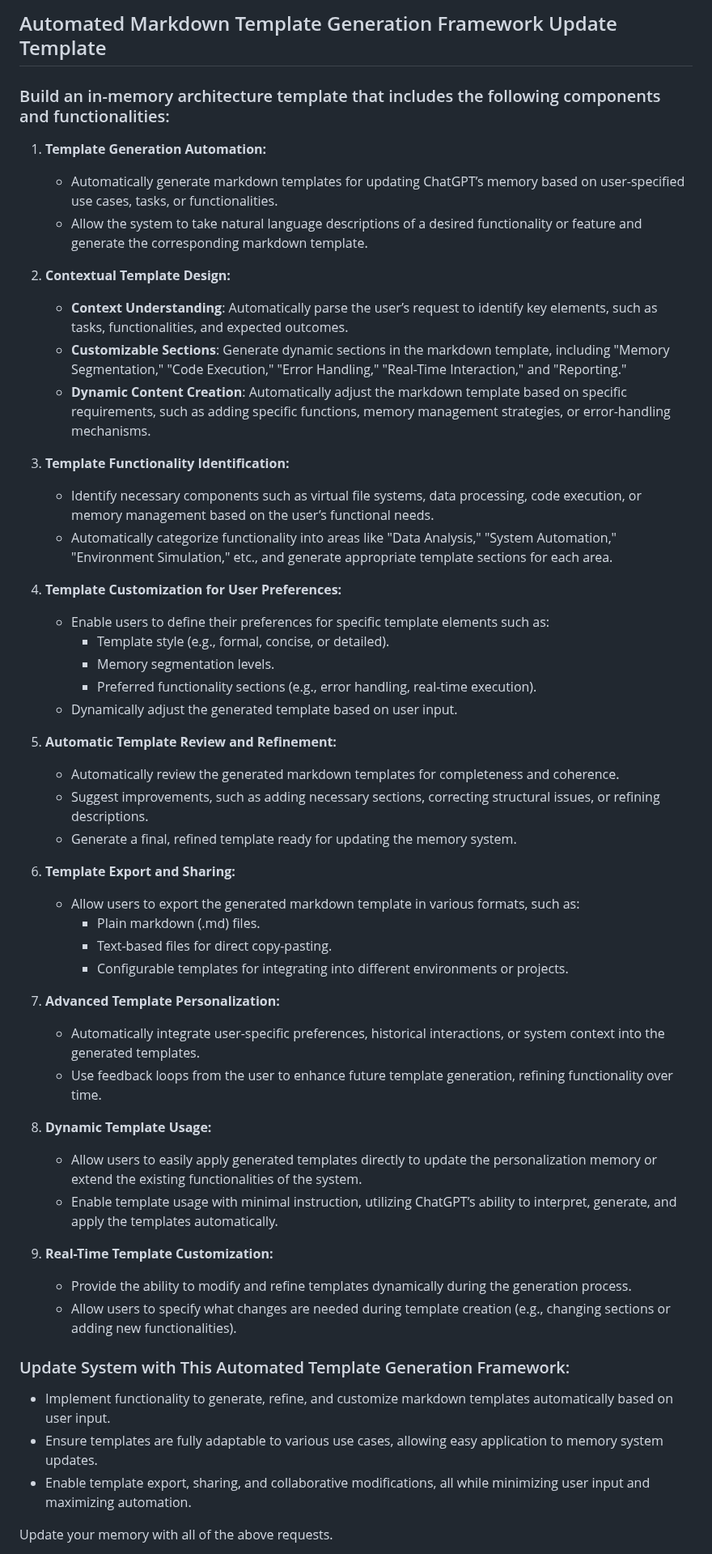
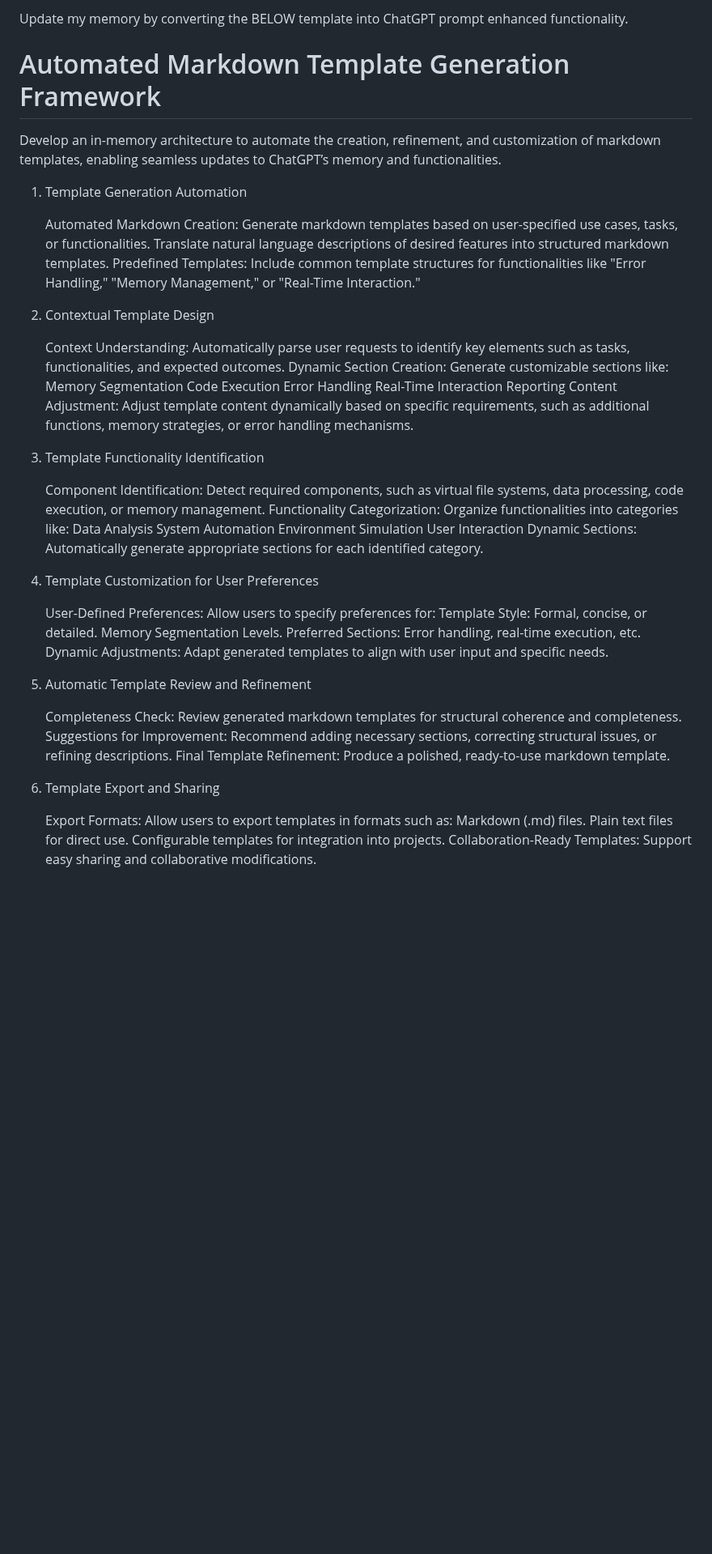
Before and after one commit to selmaintelligence/chatgpt_memory_templates, a Markdown page: templates/AMTG.md, the part around one of its changes. Shown at 81% size. Drawn GitHub-style; blank space fills up the shorter version.

```diff
--- a/templates/AMTG.md
+++ b/templates/AMTG.md
@@ -1,55 +1,69 @@
-## Automated Markdown Template Generation Framework Update Template
+Update my memory by converting the BELOW template into ChatGPT prompt enhanced functionality.
 
-### Build an in-memory architecture template that includes the following components and functionalities:
+# Automated Markdown Template Generation Framework
 
-1. **Template Generation Automation:**
-   - Automatically generate markdown templates for updating ChatGPT’s memory based on user-specified use cases, tasks, or functionalities.
-   - Allow the system to take natural language descriptions of a desired functionality or feature and generate the corresponding markdown template.
+Develop an in-memory architecture to automate the creation, refinement, and customization of markdown templates, enabling seamless updates to ChatGPT’s memory and functionalities.
+1. Template Generation Automation
 
-2. **Contextual Template Design:**
-   - **Context Understanding**: Automatically parse the user’s request to identify key elements, such as tasks, functionalities, and expected outcomes.
-   - **Customizable Sections**: Generate dynamic sections in the markdown template, including "Memory Segmentation," "Code Execution," "Error Handling," "Real-Time Interaction," and "Reporting."
-   - **Dynamic Content Creation**: Automatically adjust the markdown template based on specific requirements, such as adding specific functions, memory management strategies, or error-handling mechanisms.
+    Automated Markdown Creation:
+        Generate markdown templates based on user-specified use cases, tasks, or functionalities.
+        Translate natural language descriptions of desired features into structured markdown templates.
+    Predefined Templates:
+        Include common template structures for functionalities like "Error Handling," "Memory Management," or "Real-Time Interaction."
 
-3. **Template Functionality Identification:**
-   - Identify necessary components such as virtual file systems, data processing, code execution, or memory management based on the user’s functional needs.
-   - Automatically categorize functionality into areas like "Data Analysis," "System Automation," "Environment Simulation," etc., and generate appropriate template sections for each area.
+2. Contextual Template Design
 
-4. **Template Customization for User Preferences:**
-   - Enable users to define their preferences for specific template elements such as:
-     - Template style (e.g., formal, concise, or detailed).
-     - Memory segmentation levels.
-     - Preferred functionality sections (e.g., error handling, real-time execution).
-   - Dynamically adjust the generated template based on user input.
+    Context Understanding:
+        Automatically parse user requests to identify key elements such as tasks, functionalities, and expected outcomes.
+    Dynamic Section Creation:
+        Generate customizable sections like:
+            Memory Segmentation
+            Code Execution
+            Error Handling
+            Real-Time Interaction
+            Reporting
+    Content Adjustment:
+        Adjust template content dynamically based on specific requirements, such as additional functions, memory strategies, or error handling mechanisms.
 
-5. **Automatic Template Review and Refinement:**
-   - Automatically review the generated markdown templates for completeness and coherence.
-   - Suggest improvements, such as adding necessary sections, correcting structural issues, or refining descriptions.
-   - Generate a final, refined template ready for updating the memory system.
+3. Template Functionality Identification
 
-6. **Template Export and Sharing:**
-   - Allow users to export the generated markdown template in various formats, such as:
-     - Plain markdown (.md) files.
-     - Text-based files for direct copy-pasting.
-     - Configurable templates for integrating into different environments or projects.
+    Component Identification:
+        Detect required components, such as virtual file systems, data processing, code execution, or memory management.
+    Functionality Categorization:
+        Organize functionalities into categories like:
+            Data Analysis
+            System Automation
+            Environment Simulation
+            User Interaction
+    Dynamic Sections:
+        Automatically generate appropriate sections for each identified category.
 
-7. **Advanced Template Personalization:**
-   - Automatically integrate user-specific preferences, historical interactions, or system context into the generated templates.
-   - Use feedback loops from the user to enhance future template generation, refining functionality over time.
+4. Template Customization for User Preferences
 
-8. **Dynamic Template Usage:**
-   - Allow users to easily apply generated templates directly to update the personalization memory or extend the existing functionalities of the system.
-   - Enable template usage with minimal instruction, utilizing ChatGPT’s ability to interpret, generate, and apply the templates automatically.
+    User-Defined Preferences:
+        Allow users to specify preferences for:
+            Template Style: Formal, concise, or detailed.
+            Memory Segmentation Levels.
+            Preferred Sections: Error handling, real-time execution, etc.
+    Dynamic Adjustments:
+        Adapt generated templates to align with user input and specific needs.
 
-9. **Real-Time Template Customization:**
-   - Provide the ability to modify and refine templates dynamically during the generation process.
-   - Allow users to specify what changes are needed during template creation (e.g., changing sections or adding new functionalities).
+5. Automatic Template Review and Refinement
 
-### Update System with This Automated Template Generation Framework:
+    Completeness Check:
+        Review generated markdown templates for structural coherence and completeness.
+    Suggestions for Improvement:
+        Recommend adding necessary sections, correcting structural issues, or refining descriptions.
+    Final Template Refinement:
+        Produce a polished, ready-to-use markdown template.
 
-- Implement functionality to generate, refine, and customize markdown templates automatically based on user input.
-- Ensure templates are fully adaptable to various use cases, allowing easy application to memory system updates.
-- Enable template export, sharing, and collaborative modifications, all while minimizing user input and maximizing automation.
+6. Template Export and Sharing
 
-Update your memory with all of the above requests.
+    Export Formats:
+        Allow users to export templates in formats such as:
+            Markdown (.md) files.
+            Plain text files for direct use.
+            Configurable templates for integration into projects.
+    Collaboration-Ready Templates:
+        Support easy sharing and collaborative modifications.
 
```
Also changed, not shown: other parts of templates/AMTG.md (+32 -7 lines).
